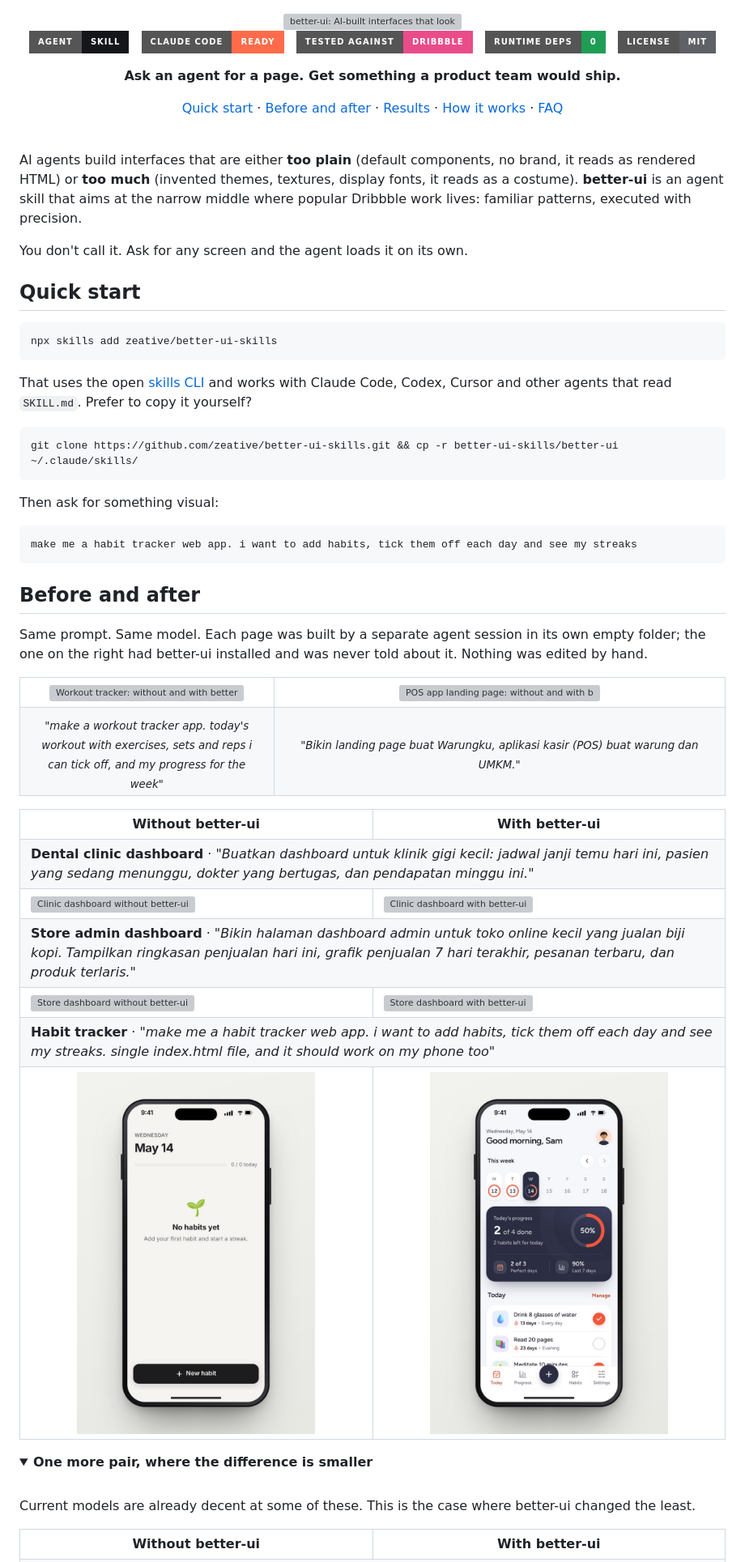
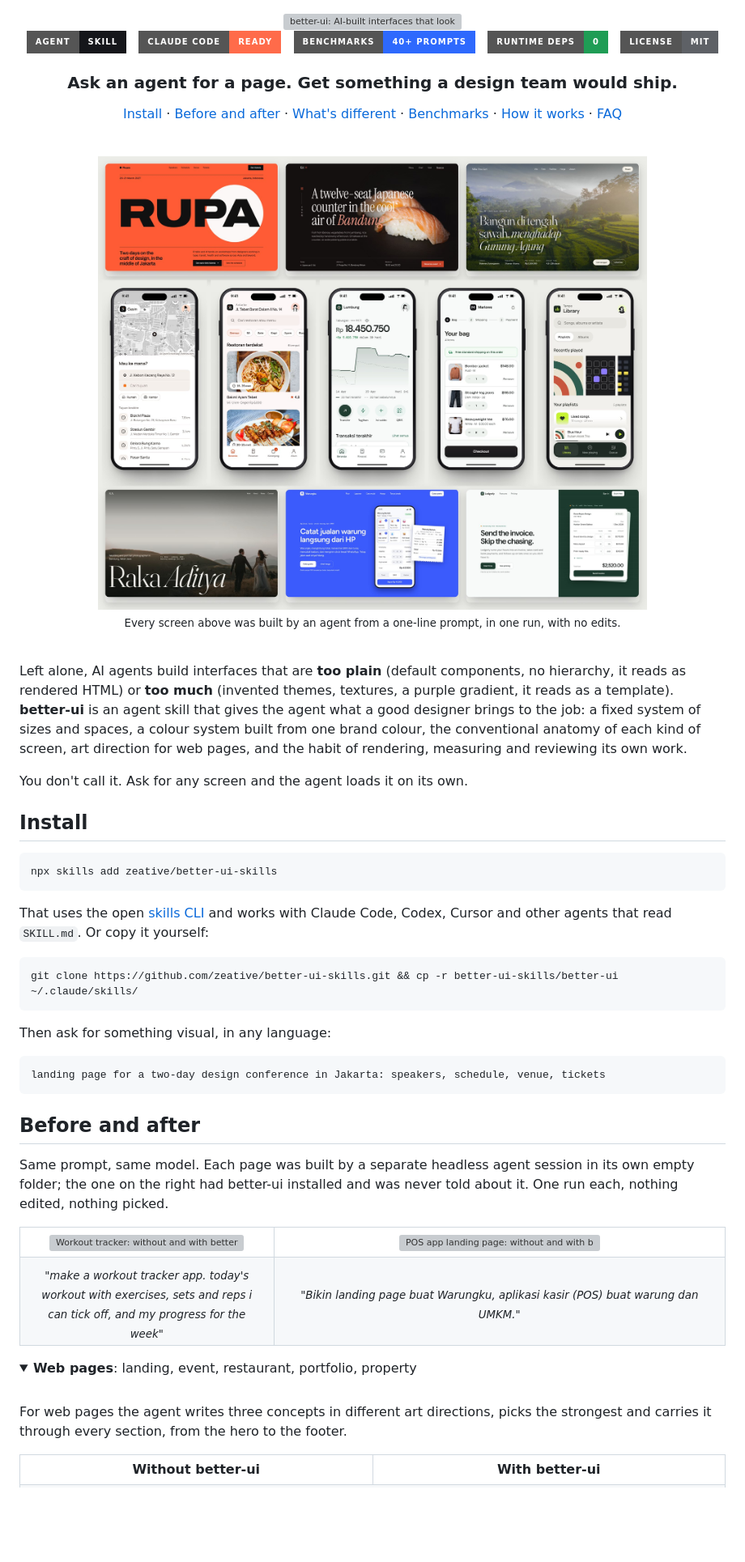
Before and after one commit to zeative/better-ui-skills, a Markdown page: README.md, the part around one of its changes. Shown at 81% size. Rendered like a GitHub page; pictures changed too: docs/images/showcase.jpg (added); folded sections open; badges without logos; blank space fills up the shorter version; grey boxes are pictures that could not be loaded.

````diff
--- a/README.md
+++ b/README.md
@@ -5,44 +5,50 @@
 <br>
 
 [![Agent skill](https://img.shields.io/badge/agent-skill-15161A?style=for-the-badge)](better-ui/SKILL.md)&nbsp;&nbsp;
-[![Claude Code](https://img.shields.io/badge/Claude_Code-ready-FF6B4A?style=for-the-badge)](#quick-start)&nbsp;&nbsp;
-[![Tested against Dribbble](https://img.shields.io/badge/tested_against-Dribbble-ea4c89?style=for-the-badge)](#results)&nbsp;&nbsp;
+[![Claude Code](https://img.shields.io/badge/Claude_Code-ready-FF6B4A?style=for-the-badge)](#install)&nbsp;&nbsp;
+[![Benchmarks](https://img.shields.io/badge/benchmarks-40%2B_prompts-2E69FD?style=for-the-badge)](#benchmarks)&nbsp;&nbsp;
 [![No dependencies](https://img.shields.io/badge/runtime_deps-0-1F9D55?style=for-the-badge)](#whats-inside)&nbsp;&nbsp;
 [![MIT license](https://img.shields.io/badge/license-MIT-5E6166?style=for-the-badge)](LICENSE)
 
-**Ask an agent for a page. Get something a product team would ship.**
+### Ask an agent for a page. Get something a design team would ship.
 
-[Quick start](#quick-start) · [Before and after](#before-and-after) · [Results](#results) · [How it works](#how-it-works) · [FAQ](#faq)
+[Install](#install) · [Before and after](#before-and-after) · [What's different](#whats-different) · [Benchmarks](#benchmarks) · [How it works](#how-it-works) · [FAQ](#faq)
+
+<br>
+
+<img src="docs/images/showcase.jpg" alt="Twelve screens built by agents with better-ui: a conference poster, a Japanese restaurant, a Bali villa, five phone apps, a photographer portfolio, a POS landing page and an invoicing SaaS" width="100%">
+
+<sub>Every screen above was built by an agent from a one-line prompt, in one run, with no edits.</sub>
 
 </div>
 
 <br>
 
-AI agents build interfaces that are either **too plain** (default components, no brand, it reads as rendered HTML) or **too much** (invented themes, textures, display fonts, it reads as a costume). **better-ui** is an agent skill that aims at the narrow middle where popular Dribbble work lives: familiar patterns, executed with precision.
+Left alone, AI agents build interfaces that are **too plain** (default components, no hierarchy, it reads as rendered HTML) or **too much** (invented themes, textures, a purple gradient, it reads as a template). **better-ui** is an agent skill that gives the agent what a good designer brings to the job: a fixed system of sizes and spaces, a colour system built from one brand colour, the conventional anatomy of each kind of screen, art direction for web pages, and the habit of rendering, measuring and reviewing its own work.
 
 You don't call it. Ask for any screen and the agent loads it on its own.
 
-## Quick start
+## Install
 
 ```bash
 npx skills add zeative/better-ui-skills
 ```
 
-That uses the open [skills CLI](https://github.com/vercel-labs/skills) and works with Claude Code, Codex, Cursor and other agents that read `SKILL.md`. Prefer to copy it yourself?
+That uses the open [skills CLI](https://github.com/vercel-labs/skills) and works with Claude Code, Codex, Cursor and other agents that read `SKILL.md`. Or copy it yourself:
 
 ```bash
 git clone https://github.com/zeative/better-ui-skills.git && cp -r better-ui-skills/better-ui ~/.claude/skills/
 ```
 
-Then ask for something visual:
+Then ask for something visual, in any language:
 
 ```text
-make me a habit tracker web app. i want to add habits, tick them off each day and see my streaks
+landing page for a two-day design conference in Jakarta: speakers, schedule, venue, tickets
 ```
 
 ## Before and after
 
-Same prompt. Same model. Each page was built by a separate agent session in its own empty folder; the one on the right had better-ui installed and was never told about it. Nothing was edited by hand.
+Same prompt, same model. Each page was built by a separate headless agent session in its own empty folder; the one on the right had better-ui installed and was never told about it. One run each, nothing edited, nothing picked.
 
 <table>
 <tr>
@@ -55,34 +61,12 @@ Same prompt. Same model. Each page was built by a separate agent session in its
 </tr>
 </table>
 
-<table>
-<tr>
-<th width="50%">Without better-ui</th>
-<th width="50%">With better-ui</th>
-</tr>
-<tr><td colspan="2"><b>Dental clinic dashboard</b> · <i>"Buatkan dashboard untuk klinik gigi kecil: jadwal janji temu hari ini, pasien yang sedang menunggu, dokter yang bertugas, dan pendapatan minggu ini."</i></td></tr>
-<tr>
-<td><a href="docs/images/compare/clinic-dashboard-before.jpg"><img src="docs/images/compare/clinic-dashboard-before.jpg" alt="Clinic dashboard without better-ui"></a></td>
-<td><a href="docs/images/compare/clinic-dashboard-after.jpg"><img src="docs/images/compare/clinic-dashboard-after.jpg" alt="Clinic dashboard with better-ui"></a></td>
-</tr>
-<tr><td colspan="2"><b>Store admin dashboard</b> · <i>"Bikin halaman dashboard admin untuk toko online kecil yang jualan biji kopi. Tampilkan ringkasan penjualan hari ini, grafik penjualan 7 hari terakhir, pesanan terbaru, dan produk terlaris."</i></td></tr>
-<tr>
-<td><a href="docs/images/compare/store-admin-dashboard-before.jpg"><img src="docs/images/compare/store-admin-dashboard-before.jpg" alt="Store dashboard without better-ui"></a></td>
-<td><a href="docs/images/compare/store-admin-dashboard-after.jpg"><img src="docs/images/compare/store-admin-dashboard-after.jpg" alt="Store dashboard with better-ui"></a></td>
-</tr>
-<tr><td colspan="2"><b>Habit tracker</b> · <i>"make me a habit tracker web app. i want to add habits, tick them off each day and see my streaks. single index.html file, and it should work on my phone too"</i></td></tr>
-<tr>
-<td align="center"><a href="docs/images/compare/habit-tracker-app-before.jpg"><img src="docs/images/compare/habit-tracker-app-before.jpg" alt="Habit tracker without better-ui" width="72%"></a></td>
-<td align="center"><a href="docs/images/compare/habit-tracker-app-after.jpg"><img src="docs/images/compare/habit-tracker-app-after.jpg" alt="Habit tracker with better-ui" width="72%"></a></td>
-</tr>
-</table>
-
-<details>
-<summary><b>One more pair, where the difference is smaller</b></summary>
+<details open>
+<summary><b>Web pages</b>: landing, event, restaurant, portfolio, property</summary>
 
 <br>
 
-Current models are already decent at some of these. This is the case where better-ui changed the least.
+For web pages the agent writes three concepts in different art directions, picks the strongest and carries it through every section, from the hero to the footer.
 
 <table>
 <tr><th width="50%">Without better-ui</th><th width="50%">With better-ui</th></tr>
````
Also changed, not shown: other parts of README.md (+207 -176 lines).
